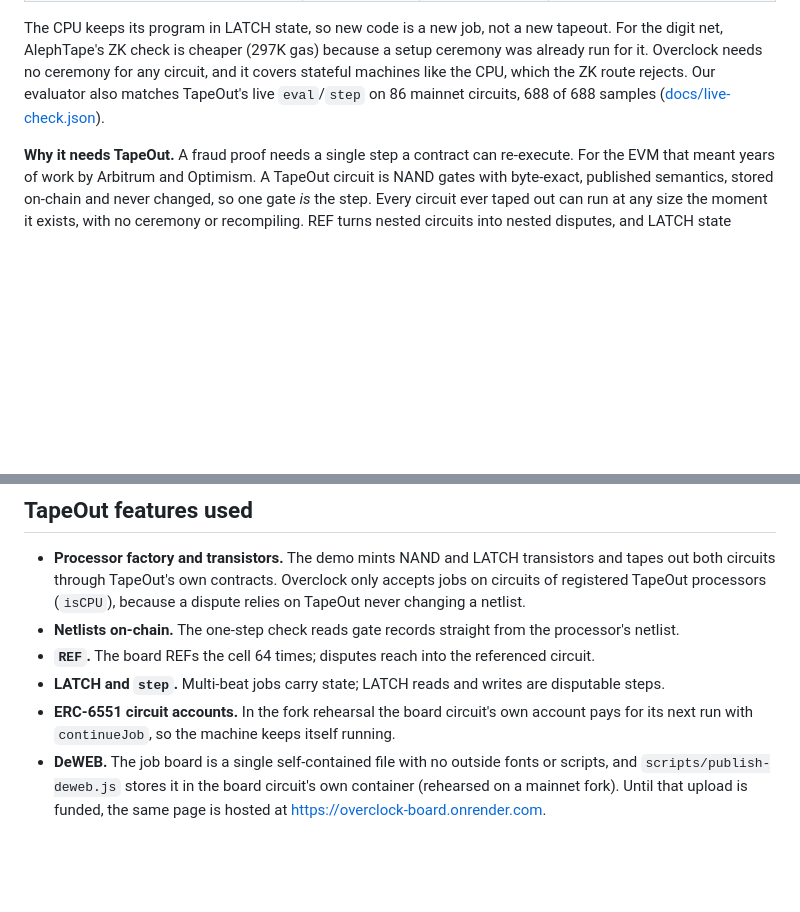
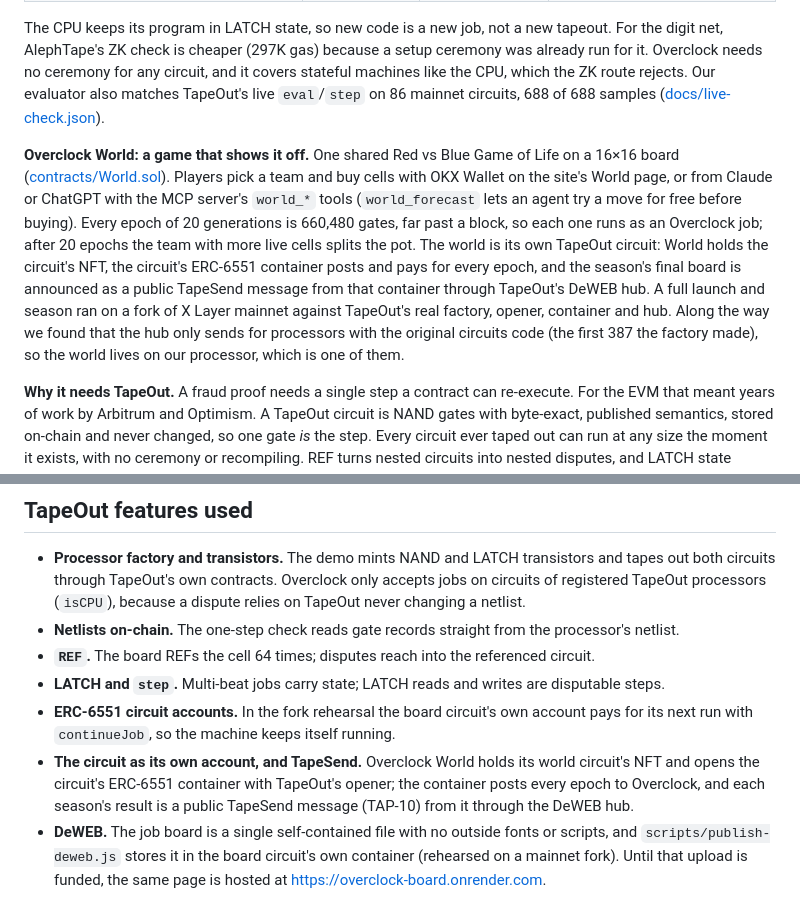
Before and after one commit to nice-bills/overclock, a Markdown page: docs/submission.md, 2 parts joined by grey strips. Rendered like a GitHub page; blank space fills up the shorter version.

Commit message:
Docs: Overclock World in the README and the write-up (English and Chinese)
Co-Authored-By: Claude Opus 5.5 <noreply@anthropic.com>
Claude-Session: https://claude.ai/code/session_011pvP5V5KtXUa5ugjZwVKvJ

```diff
--- a/docs/submission.md
+++ b/docs/submission.md
@@ -75,6 +75,18 @@ ZK route rejects. Our evaluator
 also matches TapeOut's live `eval`/`step` on 86 mainnet circuits, 688 of 688 samples
 ([docs/live-check.json](live-check.json)).
 
+**Overclock World: a game that shows it off.** One shared Red vs Blue Game of Life on a 16×16 board
+([contracts/World.sol](../contracts/World.sol)). Players pick a team and buy cells with OKX Wallet on
+the site's World page, or from Claude or ChatGPT with the MCP server's `world_*` tools (`world_forecast`
+lets an agent try a move for free before buying). Every epoch of 20 generations is 660,480 gates, far
+past a block, so each one runs as an Overclock job; after 20 epochs the team with more live cells splits
+the pot. The world is its own TapeOut circuit: World holds the circuit's NFT, the circuit's ERC-6551
+container posts and pays for every epoch, and the season's final board is announced as a public
+TapeSend message from that container through TapeOut's DeWEB hub. A full launch and season ran on a
+fork of X Layer mainnet against TapeOut's real factory, opener, container and hub. Along the way we
+found that the hub only sends for processors with the original circuits code (the first 387 the
+factory made), so the world lives on our processor, which is one of them.
+
 **Why it needs TapeOut.** A fraud proof needs a single step a contract can re-execute. For the EVM that
 meant years of work by Arbitrum and Optimism. A TapeOut circuit is NAND gates with byte-exact,
 published semantics, stored on-chain and never changed, so one gate *is* the step. Every circuit ever
@@ -141,6 +153,9 @@ large jobs carry large security.
 - **LATCH and `step`.** Multi-beat jobs carry state; LATCH reads and writes are disputable steps.
 - **ERC-6551 circuit accounts.** In the fork rehearsal the board circuit's own account pays for its next
   run with `continueJob`, so the machine keeps itself running.
+- **The circuit as its own account, and TapeSend.** Overclock World holds its world circuit's NFT and
+  opens the circuit's ERC-6551 container with TapeOut's opener; the container posts every epoch to
+  Overclock, and each season's result is a public TapeSend message (TAP-10) from it through the DeWEB hub.
 - **DeWEB.** The job board is a single self-contained file with no outside fonts or scripts, and `scripts/publish-deweb.js` stores it in the board circuit's own container (rehearsed on a mainnet fork). Until that upload is funded, the same page is hosted at https://overclock-board.onrender.com.
 
 ## What was built during the event
```
Also changed, not shown: README.md (+2 -0 lines), docs/submission.zh.md (+3 -0 lines).
